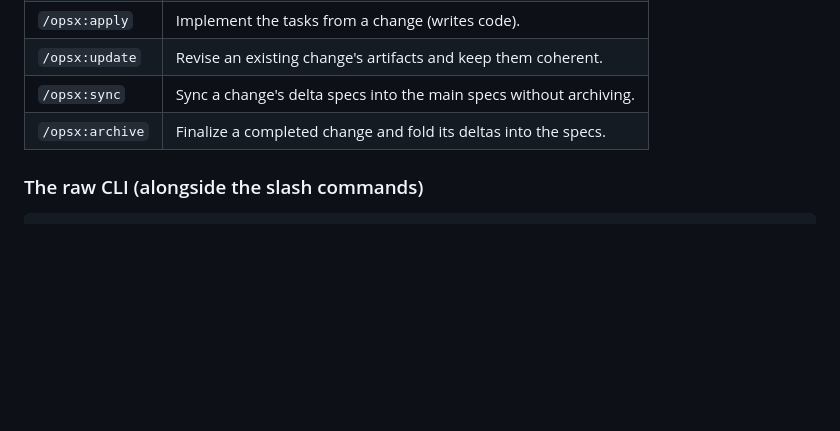
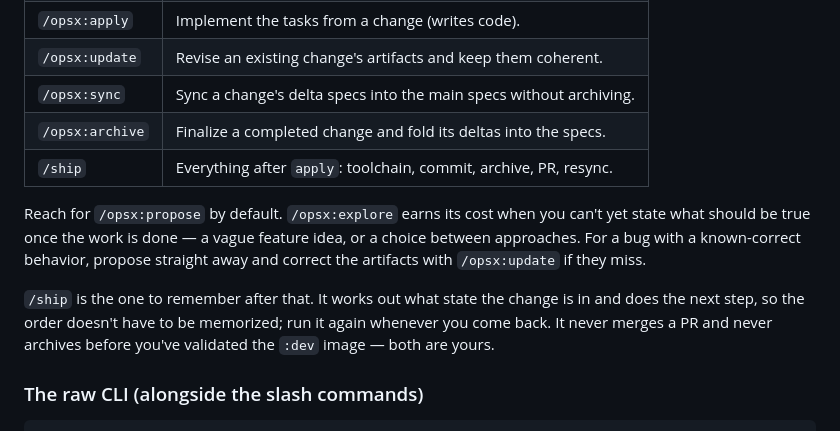
Before and after one commit to jeremehancock/Marquee, a Markdown page: docs/development-workflow.md, the part around the change. Drawn GitHub-style; blank space fills up the shorter version.

```diff
--- a/docs/development-workflow.md
+++ b/docs/development-workflow.md
@@ -156,6 +156,17 @@ four** `#`). Archiving folds those deltas into `openspec/specs/`.
 | `/opsx:update` | Revise an existing change's artifacts and keep them coherent. |
 | `/opsx:sync` | Sync a change's delta specs into the main specs without archiving. |
 | `/opsx:archive` | Finalize a completed change and fold its deltas into the specs. |
+| `/ship` | Everything after `apply`: toolchain, commit, archive, PR, resync. |
+
+Reach for `/opsx:propose` by default. `/opsx:explore` earns its cost when you
+can't yet state what should be true once the work is done — a vague feature idea,
+or a choice between approaches. For a bug with a known-correct behavior, propose
+straight away and correct the artifacts with `/opsx:update` if they miss.
+
+`/ship` is the one to remember after that. It works out what state the change is
+in and does the next step, so the order doesn't have to be memorized; run it
+again whenever you come back. It never merges a PR and never archives before
+you've validated the `:dev` image — both are yours.
 
 ### The raw CLI (alongside the slash commands)
 
```
Also changed, not shown: .claude/commands/ship.md (added, +108 -0 lines).
